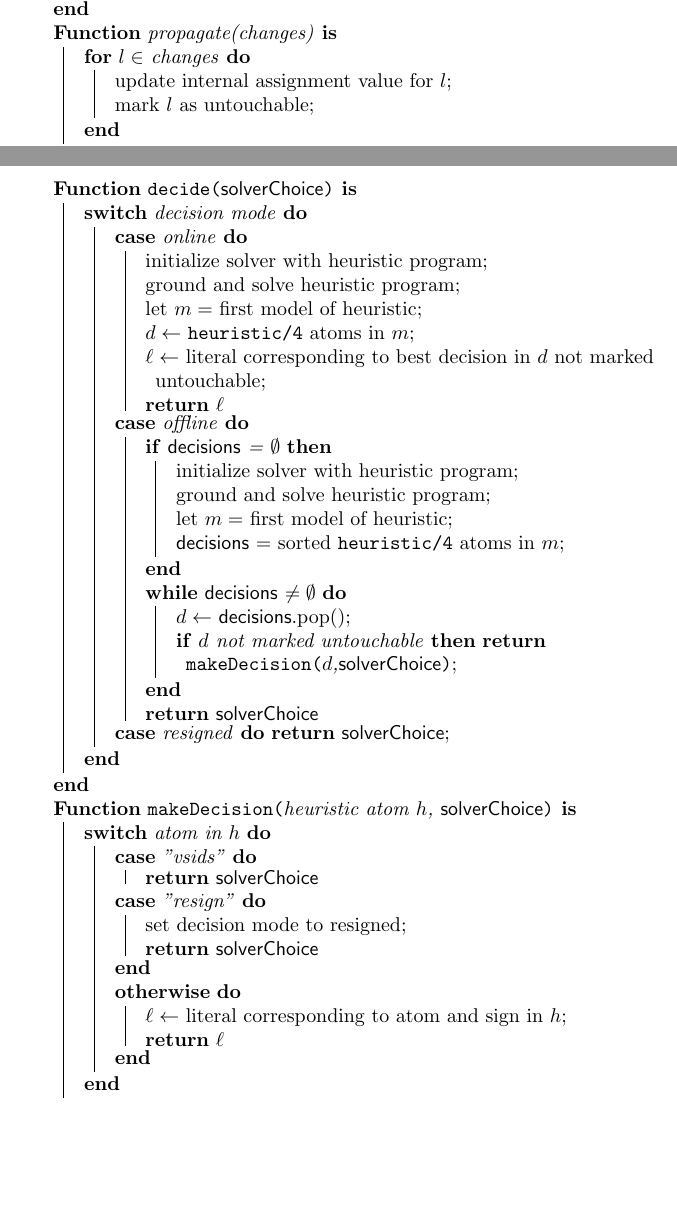
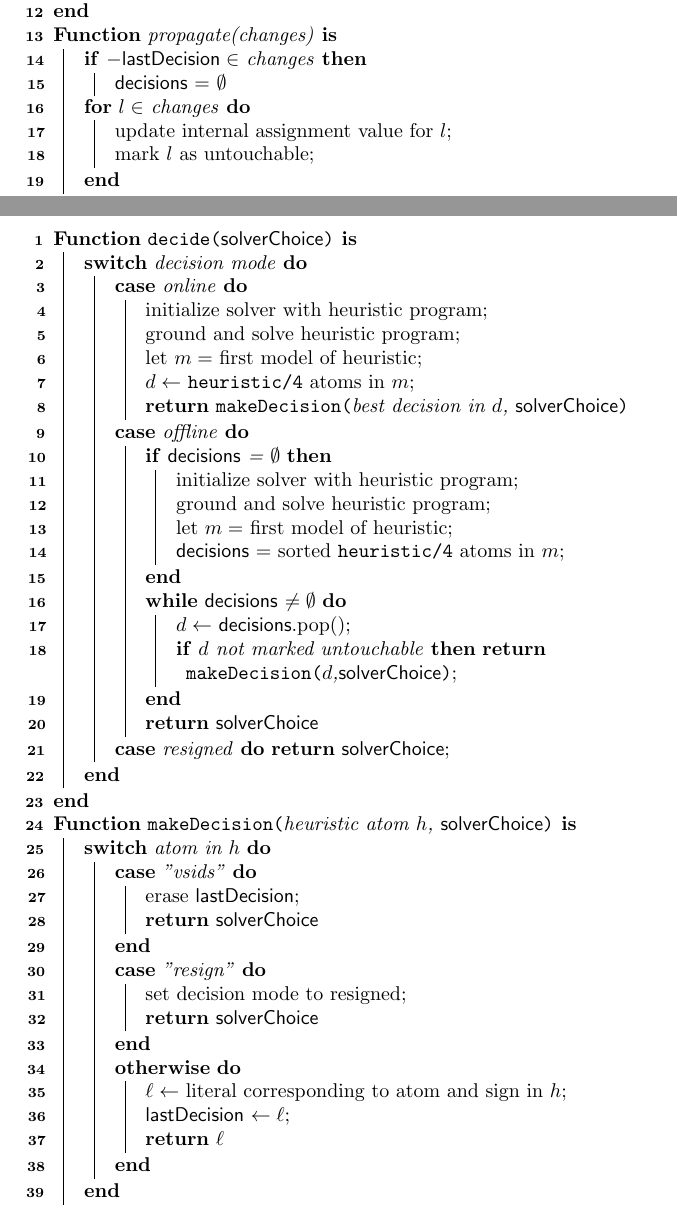
Before and after one commit to tsahyt/dhclingo, a LaTeX document (doc/tex/figures.tex, which reads doc/tex/decide.tex, doc/tex/heuristic.tex): two parts of pages 2 and 3 of 3, joined at a grey line, cut so that both start at the same text, the shorter picture padded with empty space. Compiled offline with pdfLaTeX.

Commit message:
Update documentation

```diff
--- a/doc/tex/decide.tex
+++ b/doc/tex/decide.tex
@@ -2,6 +2,7 @@
     \SetKwProg{Fn}{Function}{ is}{end}
     \SetKwData{SolverLit}{solverChoice}
     \SetKwData{Decisions}{decisions}
+    \SetKwData{LastDecision}{lastDecision}
     \SetKwFunction{Decide}{decide}
     \SetKwFunction{MakeDecision}{makeDecision}
     \Fn{\Decide{\SolverLit}}{
@@ -11,8 +12,7 @@
                 ground and solve heuristic program\;
                 let $m = $ first model of heuristic\;
                 $d \leftarrow$ \texttt{heuristic/4} atoms in $m$\;
-                $\ell \leftarrow$ literal corresponding to best decision in $d$ not marked untouchable\;
-                \Return{$\ell$}
+                \Return{\MakeDecision{best decision in $d$, \SolverLit}}
             }
             \uCase{offline}{
                 \If{\Decisions = $\emptyset$}{
@@ -32,13 +32,17 @@
     }
     \Fn{\MakeDecision{heuristic atom $h$, \SolverLit}}{
         \Switch{atom in $h$}{
-            \uCase{"vsids"}{\Return{\SolverLit}}
+            \Case{"vsids"}{
+                erase \LastDecision\;
+                \Return{\SolverLit}
+            }
             \Case{"resign"}{
                 set decision mode to resigned\;
                 \Return{\SolverLit}
             }
             \Other{
                 $\ell \leftarrow$ literal corresponding to atom and sign in $h$\;
+                \LastDecision $\leftarrow \ell$\;
                 \Return{$\ell$}
             }
         }
--- a/doc/tex/figures.tex
+++ b/doc/tex/figures.tex
@@ -1,6 +1,6 @@
 \documentclass{article}
 
-\usepackage{algorithm2e}
+\usepackage[linesnumbered]{algorithm2e}
 
 \begin{document}
     \input{clingo-loop}
--- a/doc/tex/heuristic.tex
+++ b/doc/tex/heuristic.tex
@@ -1,6 +1,7 @@
 \begin{algorithm}
     \SetKwData{Decisions}{decisions}
     \SetKwData{Signature}{signature}
+    \SetKwData{LastDecision}{lastDecision}
     \SetKwProg{Fn}{Function}{ is}{end}
     \Fn{init}{
         \For{$a \in$ symbolic atoms}{
@@ -15,6 +16,7 @@
         }
     }
     \Fn{propagate(changes)}{
+        \uIf{$-\LastDecision \in$ changes}{\Decisions = $\emptyset$}
         \For{$l \in$ changes} {
             update internal assignment value for $l$\;
             mark $l$ as untouchable\;
```
